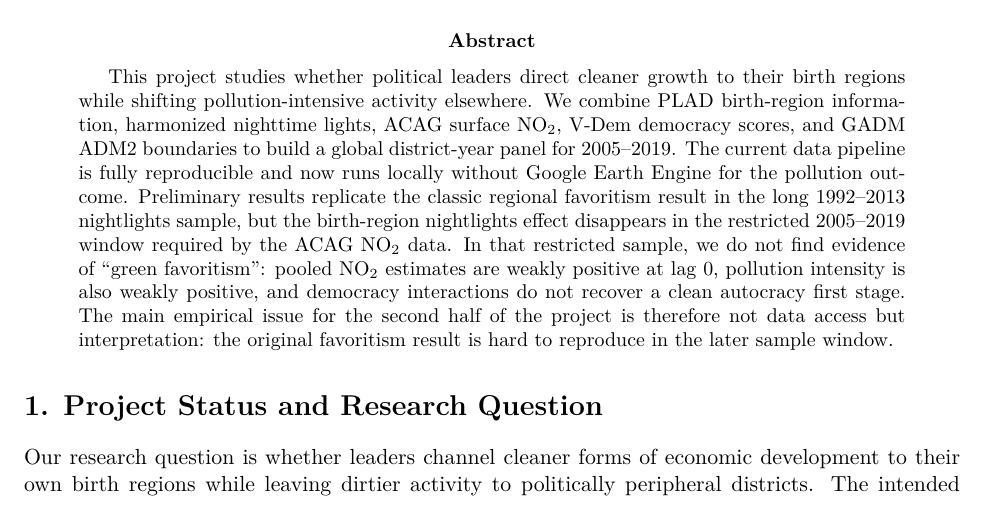
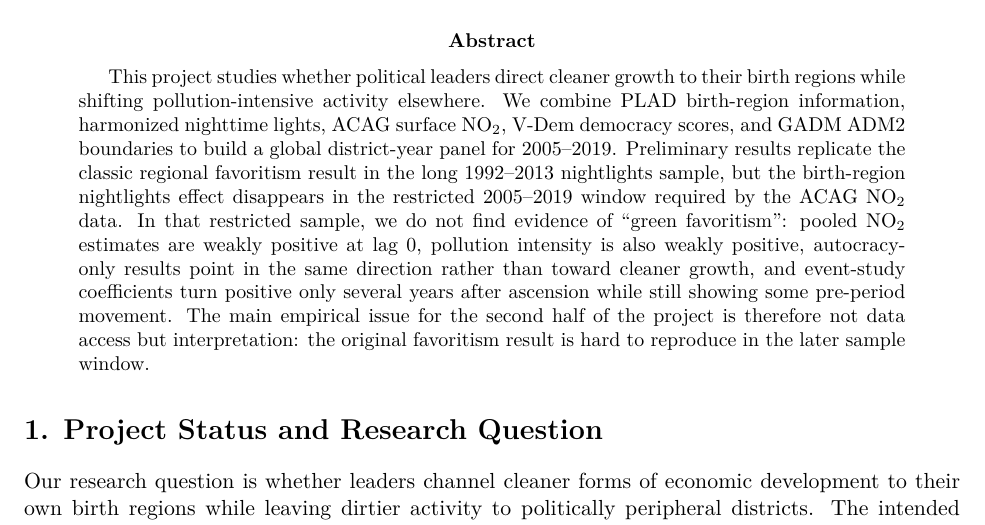
Before and after one commit to RichSchulz/political-leader-pollution, a LaTeX paper (midterm report/midterm.tex): part of page 1 of 5, cut so that both start at the same text. Compiled offline with pdfLaTeX.

Commit message:
update midterm

```diff
--- a/midterm report/midterm.tex
+++ b/midterm report/midterm.tex
@@ -24,7 +24,7 @@
 \thispagestyle{empty}
 
 \begin{abstract}
-This project studies whether political leaders direct cleaner growth to their birth regions while shifting pollution-intensive activity elsewhere. We combine PLAD birth-region information, harmonized nighttime lights, ACAG surface NO$_2$, V-Dem democracy scores, and GADM ADM2 boundaries to build a global district-year panel for 2005--2019. The current data pipeline is fully reproducible and now runs locally without Google Earth Engine for the pollution outcome. Preliminary results replicate the classic regional favoritism result in the long 1992--2013 nightlights sample, but the birth-region nightlights effect disappears in the restricted 2005--2019 window required by the ACAG NO$_2$ data. In that restricted sample, we do not find evidence of ``green favoritism'': pooled NO$_2$ estimates are weakly positive at lag 0, pollution intensity is also weakly positive, and democracy interactions do not recover a clean autocracy first stage. The main empirical issue for the second half of the project is therefore not data access but interpretation: the original favoritism result is hard to reproduce in the later sample window.
+This project studies whether political leaders direct cleaner growth to their birth regions while shifting pollution-intensive activity elsewhere. We combine PLAD birth-region information, harmonized nighttime lights, ACAG surface NO$_2$, V-Dem democracy scores, and GADM ADM2 boundaries to build a global district-year panel for 2005--2019. Preliminary results replicate the classic regional favoritism result in the long 1992--2013 nightlights sample, but the birth-region nightlights effect disappears in the restricted 2005--2019 window required by the ACAG NO$_2$ data. In that restricted sample, we do not find evidence of ``green favoritism'': pooled NO$_2$ estimates are weakly positive at lag 0, pollution intensity is also weakly positive, autocracy-only results point in the same direction rather than toward cleaner growth, and event-study coefficients turn positive only several years after ascension while still showing some pre-period movement. The main empirical issue for the second half of the project is therefore not data access but interpretation: the original favoritism result is hard to reproduce in the later sample window.
 \end{abstract}
 
 \section*{1. Project Status and Research Question}
```
Also changed, not shown: README.md.
